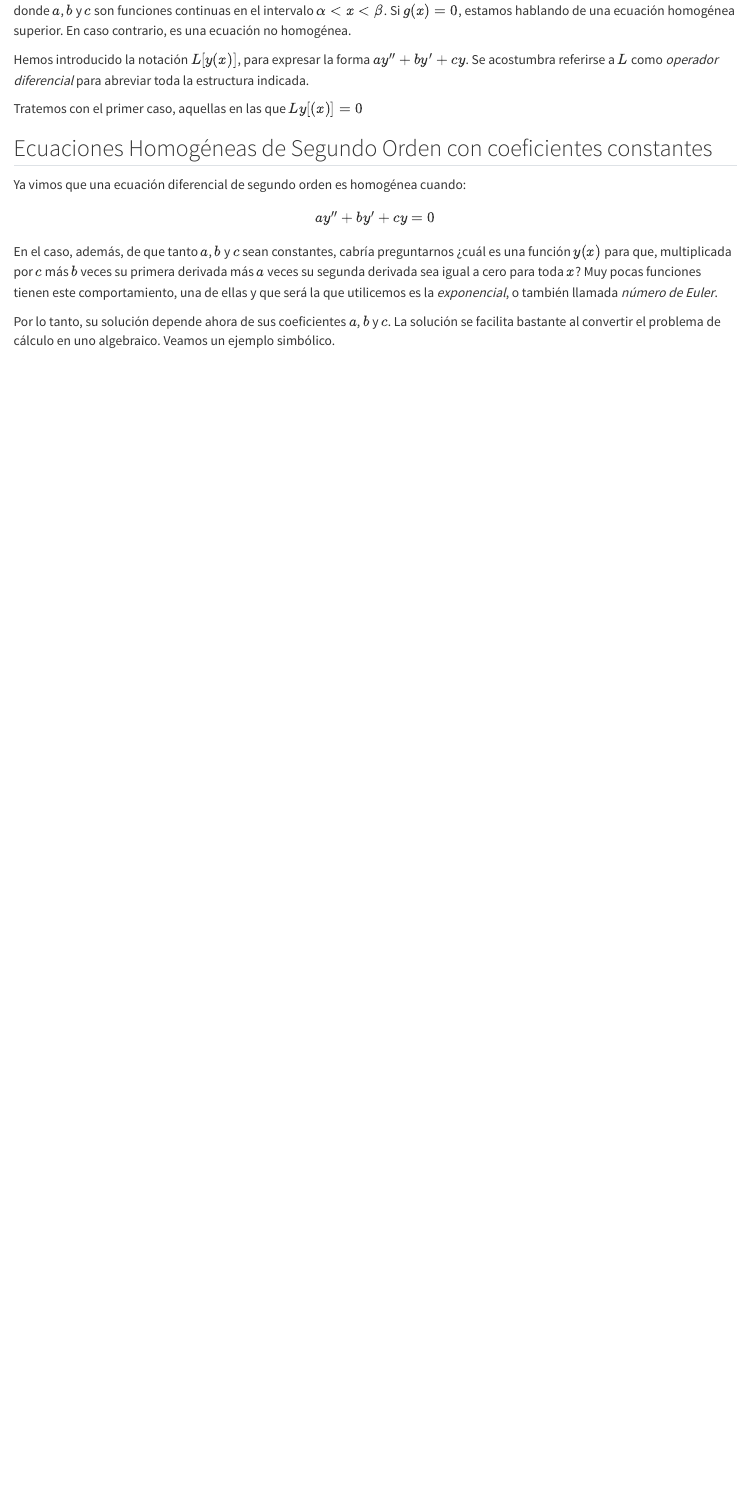
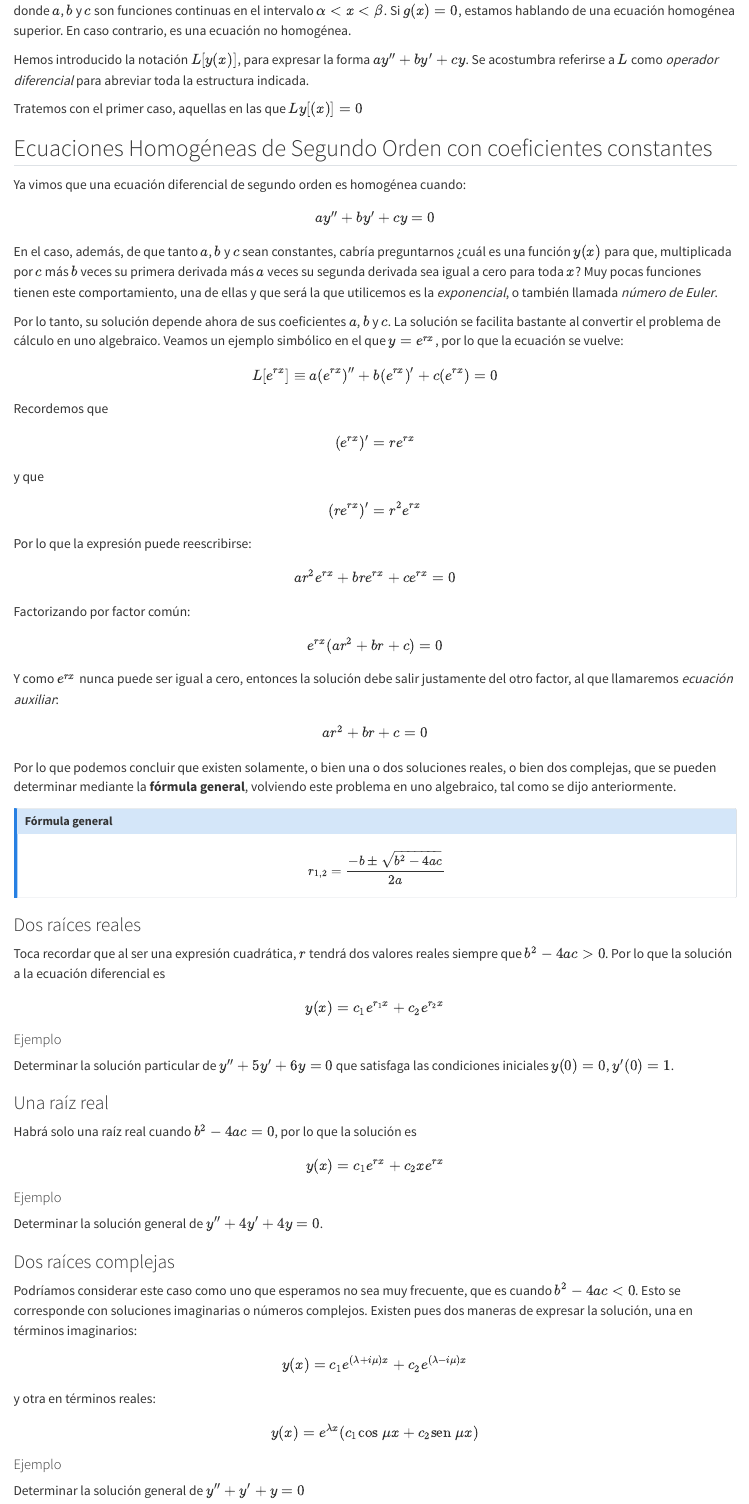
Before and after one commit to lemendozaru/ApuntesEcDif, a Quarto document (homogeneasSuperiores.qmd): the page in a window 1100 px wide, from 740 px down. Rendered offline with R 4.5, knitr and Pandoc in place of Quarto, with nearby package versions.

Commit message:
EDHS agregadas

```diff
--- a/homogeneasSuperiores.qmd
+++ b/homogeneasSuperiores.qmd
@@ -46,4 +46,92 @@ $$
 
 En el caso, además, de que tanto $a$, $b$ y $c$ sean constantes, cabría preguntarnos ¿cuál es una función $y(x)$ para que, multiplicada por $c$ más $b$ veces su primera derivada más $a$ veces su segunda derivada sea igual a cero para toda $x$? Muy pocas funciones tienen este comportamiento, una de ellas y que será la que utilicemos es la *exponencial*, o también llamada *número de Euler*.
 
-Por lo tanto, su solución depende ahora de sus coeficientes $a$, $b$ y $c$. La solución se facilita bastante al convertir el problema de cálculo en uno algebraico. Veamos un ejemplo simbólico.
+Por lo tanto, su solución depende ahora de sus coeficientes $a$, $b$ y $c$. La solución se facilita bastante al convertir el problema de cálculo en uno algebraico. Veamos un ejemplo simbólico en el que $y=e^{rx}$, por lo que la ecuación se vuelve:
+
+$$
+L[e^{rx}] \equiv a(e^{rx})''+b(e^{rx})'+c(e^{rx})=0
+$$
+
+Recordemos que
+
+$$
+(e^{rx})'=re^{rx}
+$$
+
+y que
+
+$$
+(re^{rx})'=r^2e^{rx}
+$$
+
+Por lo que la expresión puede reescribirse:
+
+$$
+ar^2e^{rx}+bre^{rx}+ce^{rx}=0
+$$
+
+Factorizando por factor común:
+
+$$
+e^{rx}(ar^2+br+c)=0
+$$
+
+Y como $e^{rx}$ nunca puede ser igual a cero, entonces la solución debe salir justamente del otro factor, al que llamaremos *ecuación auxiliar*:
+
+$$
+ar^2+br+c=0
+$$
+
+Por lo que podemos concluir que existen solamente, o bien una o dos soluciones reales, o bien dos complejas, que se pueden determinar mediante la **fórmula general**, volviendo este problema en uno algebraico, tal como se dijo anteriormente.
+
+::: {.callout-note}
+
+## Fórmula general
+
+$$
+r_{1,2} = \frac{-b \pm \sqrt{b^2-4ac}}{2a}
+$$
+
+:::
+
+### Dos raíces reales
+
+Toca recordar que al ser una expresión cuadrática, $r$ tendrá dos valores reales siempre que $b^2-4ac > 0$. Por lo que la solución a la ecuación diferencial es
+
+$$
+y(x)=c_1 e^{r_1x}+c_2 e^{r_2x}
+$$
+
+#### Ejemplo
+
+Determinar la solución particular de $y''+5y'+6y=0$ que satisfaga las condiciones iniciales $y(0)=0$, $y'(0)=1$.
+
+### Una raíz real
+
+Habrá solo una raíz real cuando $b^2-4ac = 0$, por lo que la solución es
+
+$$
+y(x)=c_1 e^{rx}+c_2 xe^{rx}
+$$
+
+#### Ejemplo
+
+Determinar la solución general de $y''+4y'+4y=0$.
+
+### Dos raíces complejas
+
+Podríamos considerar este caso como uno que esperamos no sea muy frecuente, que es cuando $b^2-4ac < 0$. Esto se corresponde con soluciones imaginarias o números complejos. Existen pues dos maneras de expresar la solución, una en términos imaginarios:
+
+$$
+y(x)=c_1e^{(\lambda +i \mu)x}+c_2e^{(\lambda -i \mu)x}
+$$
+
+y otra en términos reales:
+
+$$
+y(x)=e^{\lambda x}(c_1 \mathrm{cos}\ \mu x+c_2 \mathrm{sen}\ \mu x)
+$$
+
+#### Ejemplo
+
+Determinar la solución general de $y''+y'+y=0$
```
Also changed, not shown: 2 other files.
